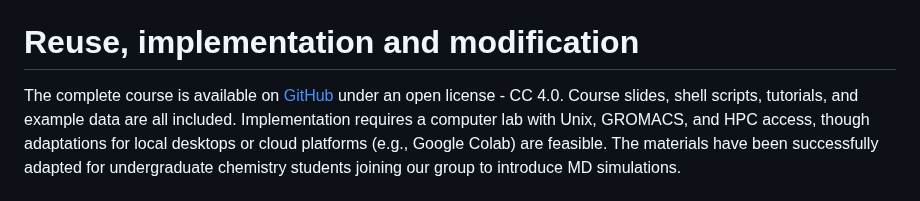
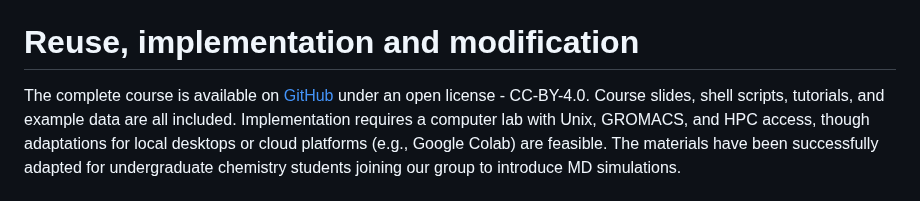
Before and after one commit to Edinburgh-Chemistry-Teaching/MD_ResearchTechniques, a Markdown page: paper.md, the part around the change. GitHub-like rendering.

Commit message:
Adding license type to paper

```diff
--- a/paper.md
+++ b/paper.md
@@ -179,7 +179,7 @@ The font can be changed by placing the desired font `.ttf` files in `Notes/fonts
 
 # Reuse, implementation and modification
 
-The complete course is available on [GitHub](https://github.com/Edinburgh-Chemistry-Teaching/MD_ResearchTechniques) under an open license - CC 4.0.
+The complete course is available on [GitHub](https://github.com/Edinburgh-Chemistry-Teaching/MD_ResearchTechniques) under an open license - CC-BY-4.0.
 Course slides, shell scripts, tutorials, and example data are all included.
 Implementation requires a computer lab with Unix, GROMACS, and HPC access, though adaptations for local desktops or cloud platforms (e.g., Google Colab) are feasible.
 The materials have been successfully adapted for undergraduate chemistry students joining our group to introduce MD simulations.
```
